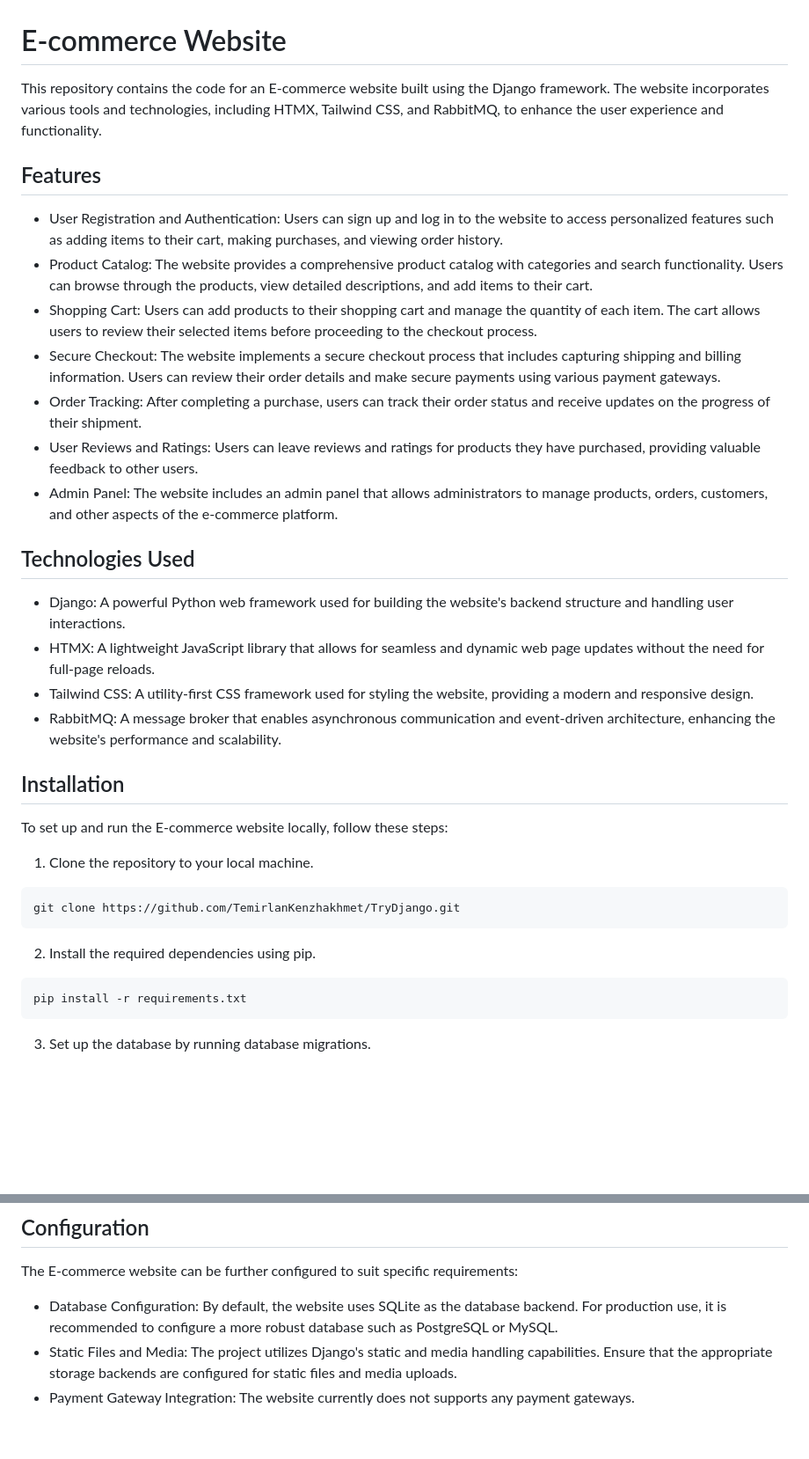
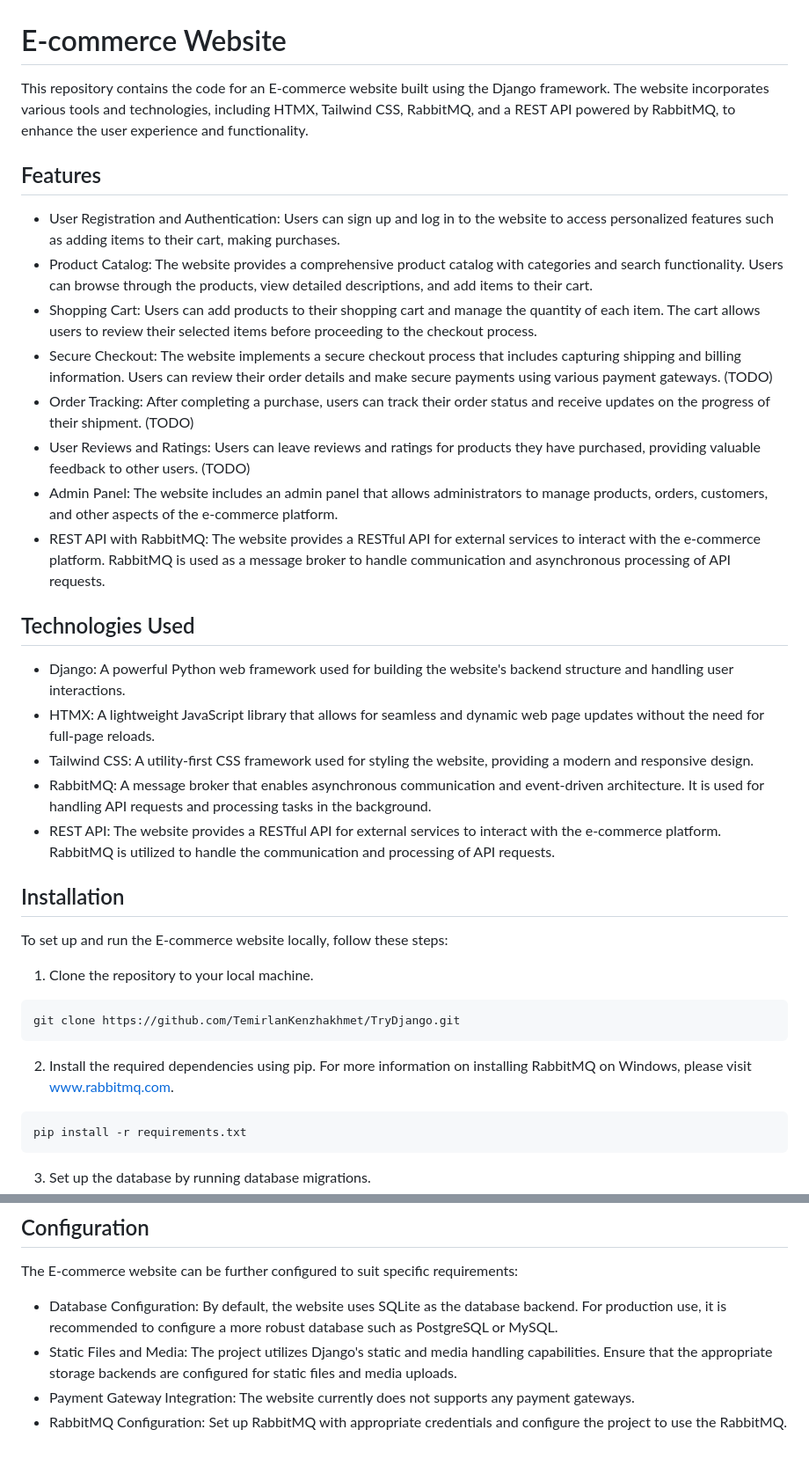
Before and after one commit to TemirlanKenzhakhmet/e-Commerce, a Markdown page: README.md, 2 parts joined by grey strips. Shown at 88% size. Drawn GitHub-style; blank space fills up the shorter version.

````diff
--- a/README.md
+++ b/README.md
@@ -1,20 +1,22 @@
 # E-commerce Website
-This repository contains the code for an E-commerce website built using the Django framework. The website incorporates various tools and technologies, including HTMX, Tailwind CSS, and RabbitMQ, to enhance the user experience and functionality.
+This repository contains the code for an E-commerce website built using the Django framework. The website incorporates various tools and technologies, including HTMX, Tailwind CSS, RabbitMQ, and a REST API powered by RabbitMQ, to enhance the user experience and functionality.
 
 ## Features
-- User Registration and Authentication: Users can sign up and log in to the website to access personalized features such as adding items to their cart, making purchases, and viewing order history.
+- User Registration and Authentication: Users can sign up and log in to the website to access personalized features such as adding items to their cart, making purchases.
 - Product Catalog: The website provides a comprehensive product catalog with categories and search functionality. Users can browse through the products, view detailed descriptions, and add items to their cart.
 - Shopping Cart: Users can add products to their shopping cart and manage the quantity of each item. The cart allows users to review their selected items before proceeding to the checkout process.
-- Secure Checkout: The website implements a secure checkout process that includes capturing shipping and billing information. Users can review their order details and make secure payments using various payment gateways.
-- Order Tracking: After completing a purchase, users can track their order status and receive updates on the progress of their shipment.
-- User Reviews and Ratings: Users can leave reviews and ratings for products they have purchased, providing valuable feedback to other users.
+- Secure Checkout: The website implements a secure checkout process that includes capturing shipping and billing information. Users can review their order details and make secure payments using various payment gateways. (TODO)
+- Order Tracking: After completing a purchase, users can track their order status and receive updates on the progress of their shipment. (TODO)
+- User Reviews and Ratings: Users can leave reviews and ratings for products they have purchased, providing valuable feedback to other users. (TODO)
 - Admin Panel: The website includes an admin panel that allows administrators to manage products, orders, customers, and other aspects of the e-commerce platform.
+- REST API with RabbitMQ: The website provides a RESTful API for external services to interact with the e-commerce platform. RabbitMQ is used as a message broker to handle communication and asynchronous processing of API requests.
 
 ## Technologies Used
 - Django: A powerful Python web framework used for building the website's backend structure and handling user interactions.
 - HTMX: A lightweight JavaScript library that allows for seamless and dynamic web page updates without the need for full-page reloads.
 - Tailwind CSS: A utility-first CSS framework used for styling the website, providing a modern and responsive design.
-- RabbitMQ: A message broker that enables asynchronous communication and event-driven architecture, enhancing the website's performance and scalability.
+- RabbitMQ: A message broker that enables asynchronous communication and event-driven architecture. It is used for handling API requests and processing tasks in the background.
+- REST API: The website provides a RESTful API for external services to interact with the e-commerce platform. RabbitMQ is utilized to handle the communication and processing of API requests.
 
 ## Installation
 To set up and run the E-commerce website locally, follow these steps:
@@ -23,7 +25,7 @@ To set up and run the E-commerce website locally, follow these steps:
 ```bash
 git clone https://github.com/TemirlanKenzhakhmet/TryDjango.git
 ```
-2. Install the required dependencies using pip.
+2. Install the required dependencies using pip. For more information on installing RabbitMQ on Windows, please visit [www.rabbitmq.com](https://www.rabbitmq.com/#getstarted).
 ```bash
 pip install -r requirements.txt
 ```
@@ -42,3 +44,4 @@ The E-commerce website can be further configured to suit specific requirements:
 - Database Configuration: By default, the website uses SQLite as the database backend. For production use, it is recommended to configure a more robust database such as PostgreSQL or MySQL.
 - Static Files and Media: The project utilizes Django's static and media handling capabilities. Ensure that the appropriate storage backends are configured for static files and media uploads.
 - Payment Gateway Integration: The website currently does not supports any payment gateways.
+- RabbitMQ Configuration: Set up RabbitMQ with appropriate credentials and configure the project to use the RabbitMQ.
````
